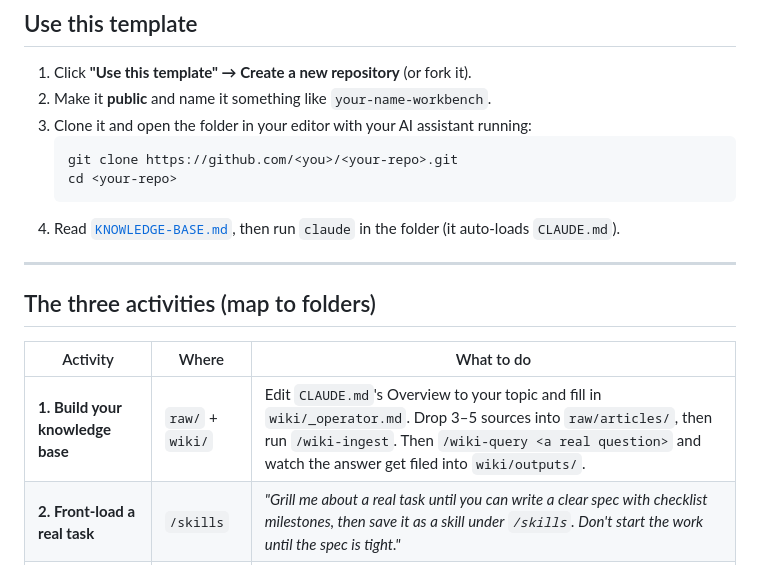
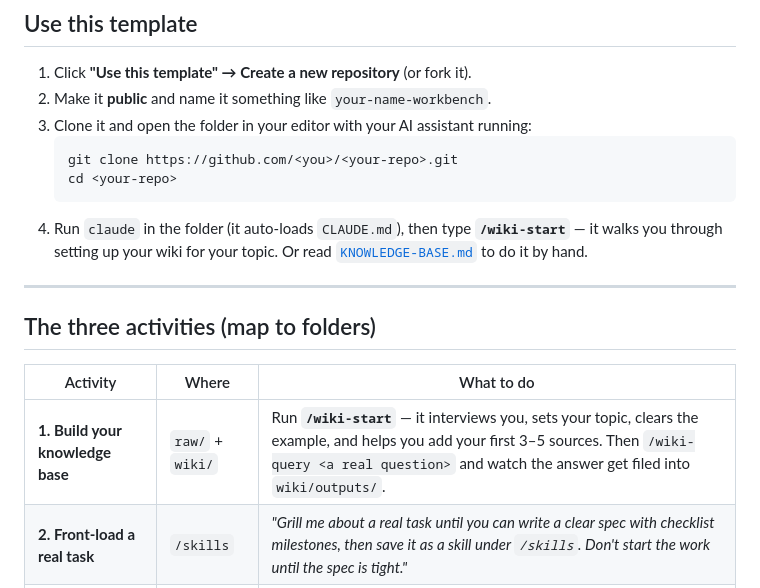
Before and after one commit to redoapp/day-to-day-ai-workshop, a Markdown page: README.md, the part around the change. Rendered like a GitHub page.

````diff
--- a/README.md
+++ b/README.md
@@ -24,7 +24,8 @@ This repo is the "end state" from the workshop, ready to fork. It gives you four
    git clone https://github.com/<you>/<your-repo>.git
    cd <your-repo>
    ```
-4. Read [`KNOWLEDGE-BASE.md`](KNOWLEDGE-BASE.md), then run `claude` in the folder (it auto-loads `CLAUDE.md`).
+4. Run `claude` in the folder (it auto-loads `CLAUDE.md`), then type **`/wiki-start`** — it walks
+   you through setting up your wiki for your topic. Or read [`KNOWLEDGE-BASE.md`](KNOWLEDGE-BASE.md) to do it by hand.
 
 ---
 
@@ -32,7 +33,7 @@ This repo is the "end state" from the workshop, ready to fork. It gives you four
 
 | Activity | Where | What to do |
 |---|---|---|
-| **1. Build your knowledge base** | `raw/` + `wiki/` | Edit `CLAUDE.md`'s Overview to your topic and fill in `wiki/_operator.md`. Drop 3–5 sources into `raw/articles/`, then run `/wiki-ingest`. Then `/wiki-query <a real question>` and watch the answer get filed into `wiki/outputs/`. |
+| **1. Build your knowledge base** | `raw/` + `wiki/` | Run **`/wiki-start`** — it interviews you, sets your topic, clears the example, and helps you add your first 3–5 sources. Then `/wiki-query <a real question>` and watch the answer get filed into `wiki/outputs/`. |
 | **2. Front-load a real task** | `/skills` | *"Grill me about a real task until you can write a clear spec with checklist milestones, then save it as a skill under `/skills`. Don't start the work until the spec is tight."* |
 | **3. Ship something small** | `/site` | *"Make a simple page in `/site` — no database, no build step. Then deploy it to Cloudflare Pages and verify the live URL actually loaded."* |
 
````
Also changed, not shown: .claude/commands/wiki-start.md (added, +55 -0 lines), KNOWLEDGE-BASE.md (+7 -0 lines).
